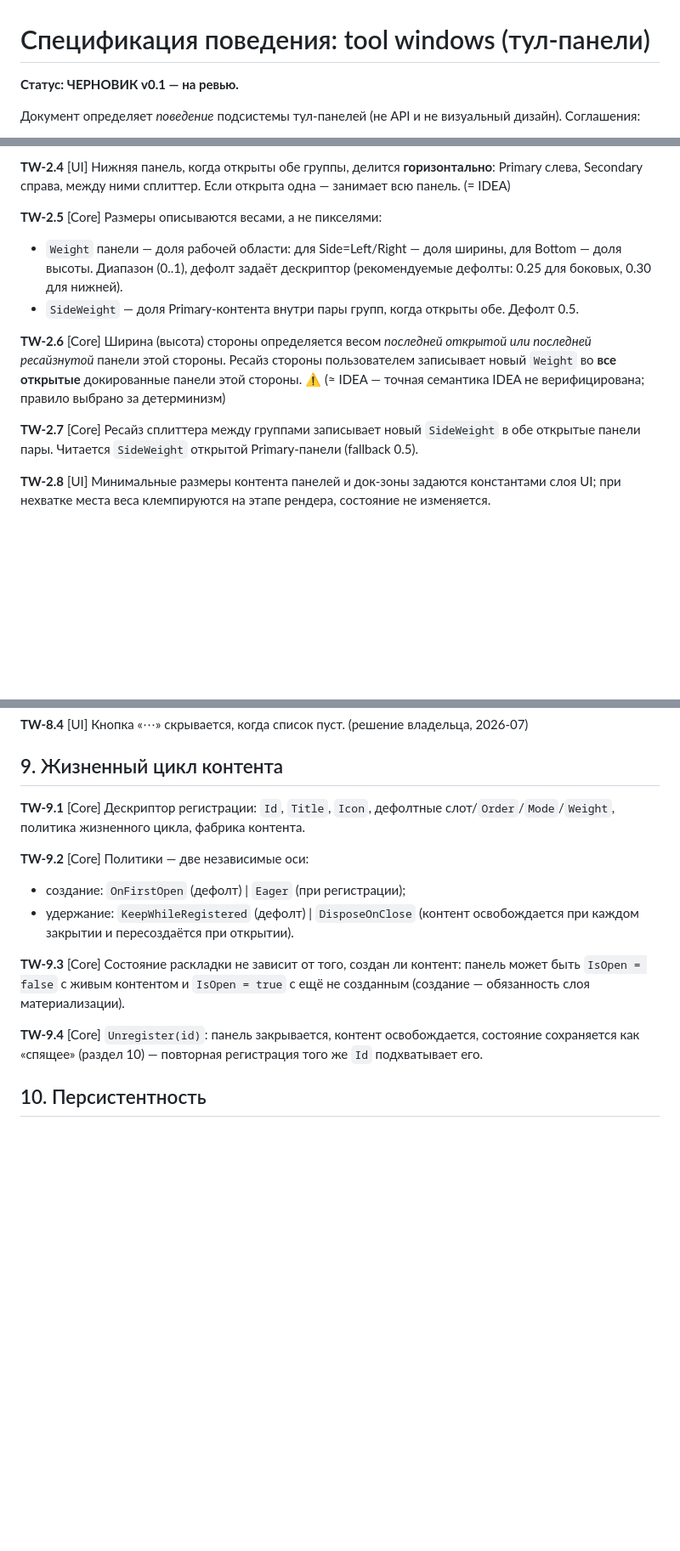
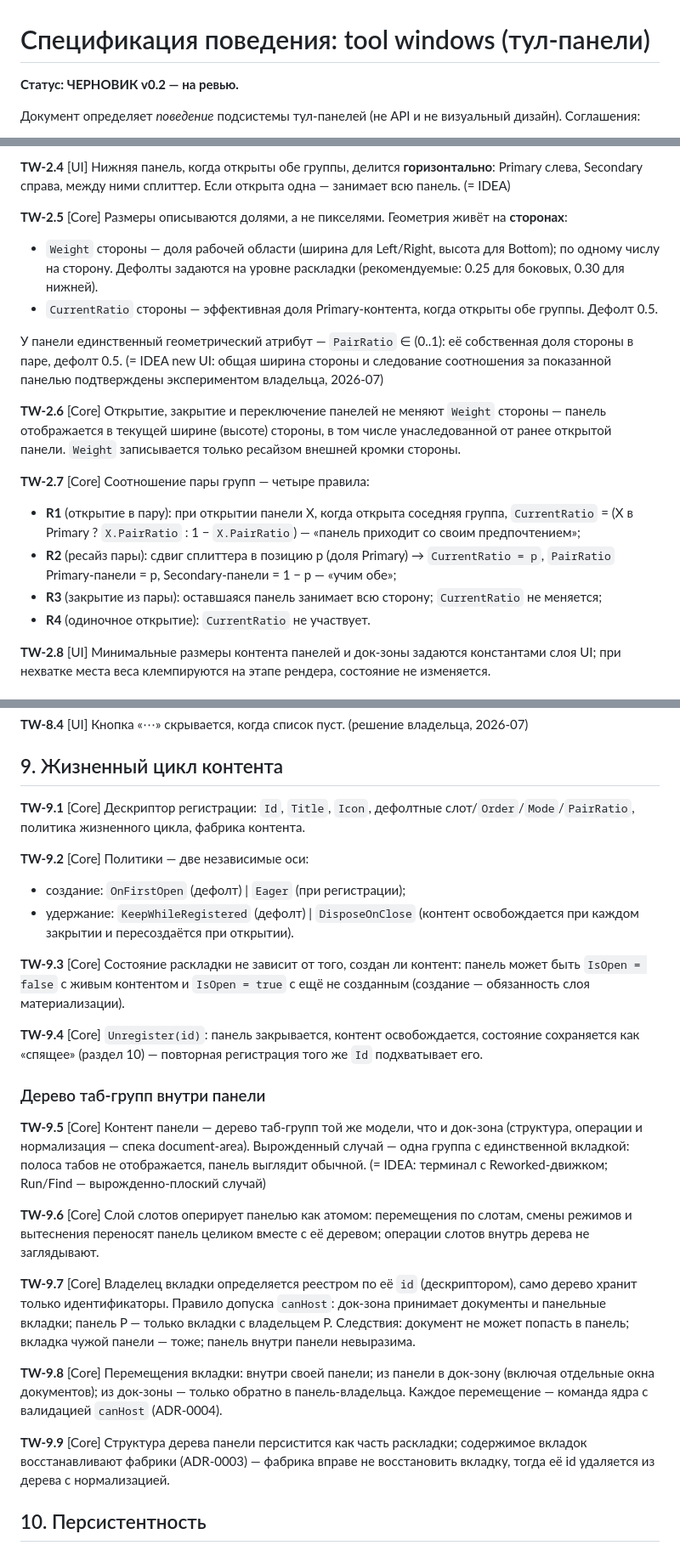
Before and after one commit to xoma-zver/Berth, a Markdown page: docs/spec/tool-windows.md, 3 parts joined by grey strips. Shown at 85% size. Drawn GitHub-style; blank space fills up the shorter version.

```diff
--- a/docs/spec/tool-windows.md
+++ b/docs/spec/tool-windows.md
@@ -1,6 +1,6 @@
 # Спецификация поведения: tool windows (тул-панели)
 
-**Статус: ЧЕРНОВИК v0.1 — на ревью.**
+**Статус: ЧЕРНОВИК v0.2 — на ревью.**
 
 Документ определяет *поведение* подсистемы тул-панелей (не API и не визуальный дизайн).
 Соглашения:
@@ -60,13 +60,19 @@
 
 **TW-2.4** [UI] Нижняя панель, когда открыты обе группы, делится **горизонтально**: Primary слева, Secondary справа, между ними сплиттер. Если открыта одна — занимает всю панель. (= IDEA)
 
-**TW-2.5** [Core] Размеры описываются весами, а не пикселями:
-- `Weight` панели — доля рабочей области: для Side=Left/Right — доля ширины, для Bottom — доля высоты. Диапазон (0..1), дефолт задаёт дескриптор (рекомендуемые дефолты: 0.25 для боковых, 0.30 для нижней).
-- `SideWeight` — доля Primary-контента внутри пары групп, когда открыты обе. Дефолт 0.5.
+**TW-2.5** [Core] Размеры описываются долями, а не пикселями. Геометрия живёт на **сторонах**:
+- `Weight` стороны — доля рабочей области (ширина для Left/Right, высота для Bottom); по одному числу на сторону. Дефолты задаются на уровне раскладки (рекомендуемые: 0.25 для боковых, 0.30 для нижней).
+- `CurrentRatio` стороны — эффективная доля Primary-контента, когда открыты обе группы. Дефолт 0.5.
 
-**TW-2.6** [Core] Ширина (высота) стороны определяется весом *последней открытой или последней ресайзнутой* панели этой стороны. Ресайз стороны пользователем записывает новый `Weight` во **все открытые** докированные панели этой стороны. ⚠ (≈ IDEA — точная семантика IDEA не верифицирована; правило выбрано за детерминизм)
+У панели единственный геометрический атрибут — `PairRatio` ∈ (0..1): её собственная доля стороны в паре, дефолт 0.5. (= IDEA new UI: общая ширина стороны и следование соотношения за показанной панелью подтверждены экспериментом владельца, 2026-07)
 
-**TW-2.7** [Core] Ресайз сплиттера между группами записывает новый `SideWeight` в обе открытые панели пары. Читается `SideWeight` открытой Primary-панели (fallback 0.5).
+**TW-2.6** [Core] Открытие, закрытие и переключение панелей не меняют `Weight` стороны — панель отображается в текущей ширине (высоте) стороны, в том числе унаследованной от ранее открытой панели. `Weight` записывается только ресайзом внешней кромки стороны.
+
+**TW-2.7** [Core] Соотношение пары групп — четыре правила:
+- **R1** (открытие в пару): при открытии панели X, когда открыта соседняя группа, `CurrentRatio` = (X в Primary ? `X.PairRatio` : 1 − `X.PairRatio`) — «панель приходит со своим предпочтением»;
+- **R2** (ресайз пары): сдвиг сплиттера в позицию p (доля Primary) → `CurrentRatio = p`, `PairRatio` Primary-панели = p, Secondary-панели = 1 − p — «учим обе»;
+- **R3** (закрытие из пары): оставшаяся панель занимает всю сторону; `CurrentRatio` не меняется;
+- **R4** (одиночное открытие): `CurrentRatio` не участвует.
 
 **TW-2.8** [UI] Минимальные размеры контента панелей и док-зоны задаются константами слоя UI; при нехватке места веса клемпируются на этапе рендера, состояние не изменяется.
 
@@ -198,7 +205,7 @@
 
 ## 9. Жизненный цикл контента
 
-**TW-9.1** [Core] Дескриптор регистрации: `Id`, `Title`, `Icon`, дефолтные слот/`Order`/`Mode`/`Weight`, политика жизненного цикла, фабрика контента.
+**TW-9.1** [Core] Дескриптор регистрации: `Id`, `Title`, `Icon`, дефолтные слот/`Order`/`Mode`/`PairRatio`, политика жизненного цикла, фабрика контента.
 
 **TW-9.2** [Core] Политики — две независимые оси:
 - создание: `OnFirstOpen` (дефолт) | `Eager` (при регистрации);
@@ -207,6 +214,18 @@
 **TW-9.3** [Core] Состояние раскладки не зависит от того, создан ли контент: панель может быть `IsOpen = false` с живым контентом и `IsOpen = true` с ещё не созданным (создание — обязанность слоя материализации).
 
 **TW-9.4** [Core] `Unregister(id)`: панель закрывается, контент освобождается, состояние сохраняется как «спящее» (раздел 10) — повторная регистрация того же `Id` подхватывает его.
+
+### Дерево таб-групп внутри панели
+
+**TW-9.5** [Core] Контент панели — дерево таб-групп той же модели, что и док-зона (структура, операции и нормализация — спека document-area). Вырожденный случай — одна группа с единственной вкладкой: полоса табов не отображается, панель выглядит обычной. (= IDEA: терминал с Reworked-движком; Run/Find — вырожденно-плоский случай)
+
+**TW-9.6** [Core] Слой слотов оперирует панелью как атомом: перемещения по слотам, смены режимов и вытеснения переносят панель целиком вместе с её деревом; операции слотов внутрь дерева не заглядывают.
+
+**TW-9.7** [Core] Владелец вкладки определяется реестром по её `id` (дескриптором), само дерево хранит только идентификаторы. Правило допуска `canHost`: док-зона принимает документы и панельные вкладки; панель P — только вкладки с владельцем P. Следствия: документ не может попасть в панель; вкладка чужой панели — тоже; панель внутри панели невыразима.
+
+**TW-9.8** [Core] Перемещения вкладки: внутри своей панели; из панели в док-зону (включая отдельные окна документов); из док-зоны — только обратно в панель-владельца. Каждое перемещение — команда ядра с валидацией `canHost` (ADR-0004).
+
+**TW-9.9** [Core] Структура дерева панели персистится как часть раскладки; содержимое вкладок восстанавливают фабрики (ADR-0003) — фабрика вправе не восстановить вкладку, тогда её id удаляется из дерева с нормализацией.
 
 ## 10. Персистентность
 
```
Also changed, not shown: other parts of docs/spec/tool-windows.md (+10 -8 lines), docs/BACKLOG.md (+4 -2 lines), docs/OPEN-QUESTIONS.md (+4 -7 lines).
